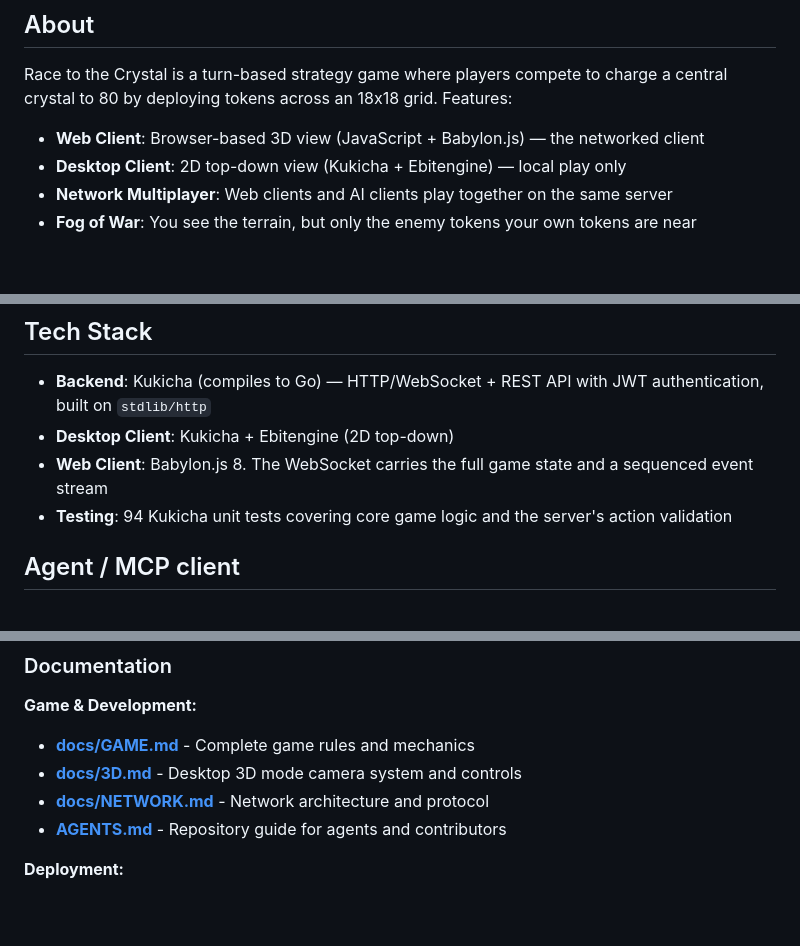
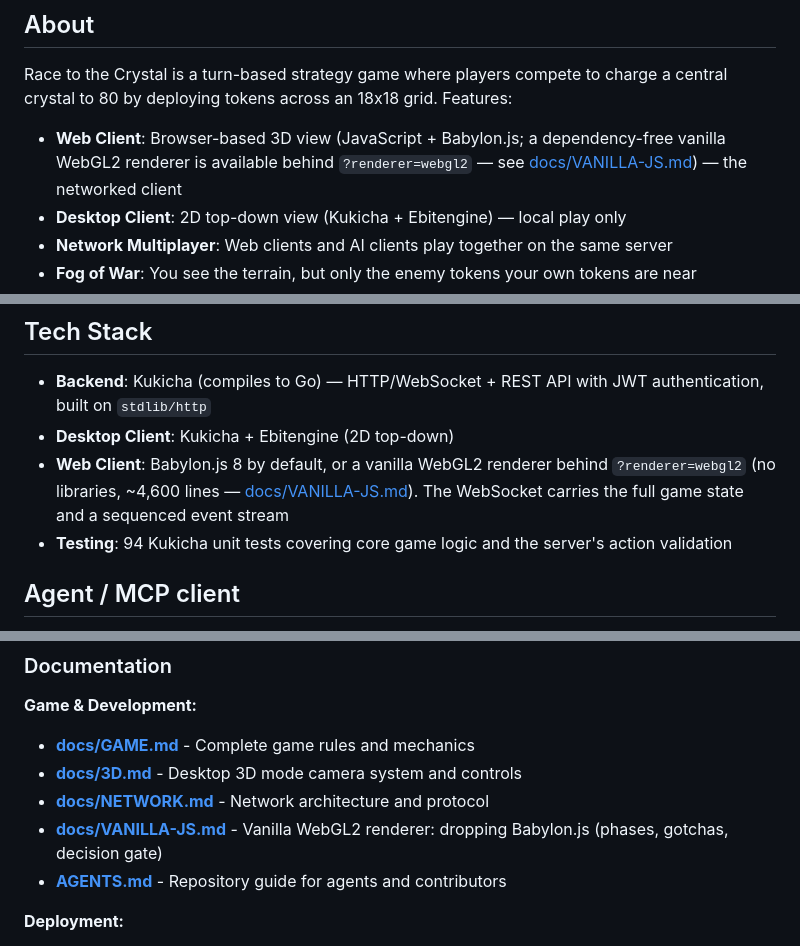
Before and after one commit to duber000/race-to-the-crystal, a Markdown page: README.md, 3 parts joined by grey strips. GitHub-like rendering; blank space fills up the shorter version.

```diff
--- a/README.md
+++ b/README.md
@@ -10,7 +10,7 @@ A networked multiplayer strategy game for 2-4 players with Tron/Battlezone-style
 
 Race to the Crystal is a turn-based strategy game where players compete to charge a central crystal to 80 by deploying tokens across an 18x18 grid. Features:
 
-- **Web Client**: Browser-based 3D view (JavaScript + Babylon.js) — the networked client
+- **Web Client**: Browser-based 3D view (JavaScript + Babylon.js; a dependency-free vanilla WebGL2 renderer is available behind `?renderer=webgl2` — see [docs/VANILLA-JS.md](docs/VANILLA-JS.md)) — the networked client
 - **Desktop Client**: 2D top-down view (Kukicha + Ebitengine) — local play only
 - **Network Multiplayer**: Web clients and AI clients play together on the same server
 - **Fog of War**: You see the terrain, but only the enemy tokens your own tokens are near
@@ -27,7 +27,7 @@ Race to the Crystal is a turn-based strategy game where players compete to charg
 
 - **Backend**: Kukicha (compiles to Go) — HTTP/WebSocket + REST API with JWT authentication, built on `stdlib/http`
 - **Desktop Client**: Kukicha + Ebitengine (2D top-down)
-- **Web Client**: Babylon.js 8. The WebSocket carries the full game state and a sequenced event stream
+- **Web Client**: Babylon.js 8 by default, or a vanilla WebGL2 renderer behind `?renderer=webgl2` (no libraries, ~4,600 lines — [docs/VANILLA-JS.md](docs/VANILLA-JS.md)). The WebSocket carries the full game state and a sequenced event stream
 - **Testing**: 94 Kukicha unit tests covering core game logic and the server's action validation
 
 ## Agent / MCP client
@@ -238,6 +250,7 @@ podman build -f Dockerfile.caddy -t localhost/race-caddy:latest ../..
 - **[docs/GAME.md](docs/GAME.md)** - Complete game rules and mechanics
 - **[docs/3D.md](docs/3D.md)** - Desktop 3D mode camera system and controls
 - **[docs/NETWORK.md](docs/NETWORK.md)** - Network architecture and protocol
+- **[docs/VANILLA-JS.md](docs/VANILLA-JS.md)** - Vanilla WebGL2 renderer: dropping Babylon.js (phases, gotchas, decision gate)
 - **[AGENTS.md](AGENTS.md)** - Repository guide for agents and contributors
 
 **Deployment:**
```
Also changed, not shown: other parts of README.md (+13 -1 lines), AGENTS.md (+33 -3 lines).
